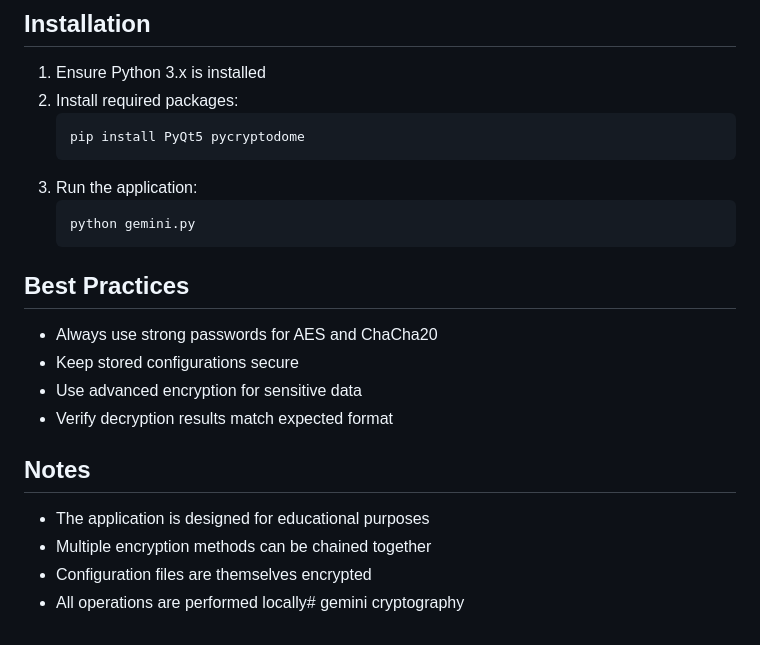
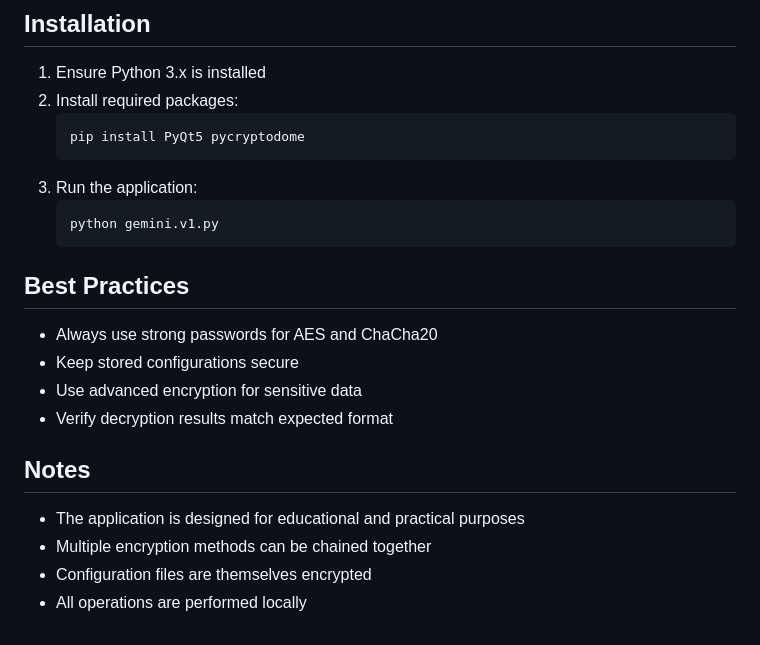
Before and after one commit to elkmire/Gemini, a Markdown page: README.md, the part around the change. Rendered like a GitHub page.

````diff
--- a/README.md
+++ b/README.md
@@ -103,7 +103,7 @@ A versatile encryption and encoding tool built with PyQt5, designed for both edu
    ```
 3. Run the application:
    ```bash
-   python gemini.py
+   python gemini.v1.py
    ```
 
 ## Best Practices
@@ -113,8 +113,7 @@ A versatile encryption and encoding tool built with PyQt5, designed for both edu
 - Verify decryption results match expected format
 
 ## Notes
-- The application is designed for educational purposes
+- The application is designed for educational and practical purposes
 - Multiple encryption methods can be chained together
 - Configuration files are themselves encrypted
-- All operations are performed locally# gemini
-cryptography
+- All operations are performed locally
````
